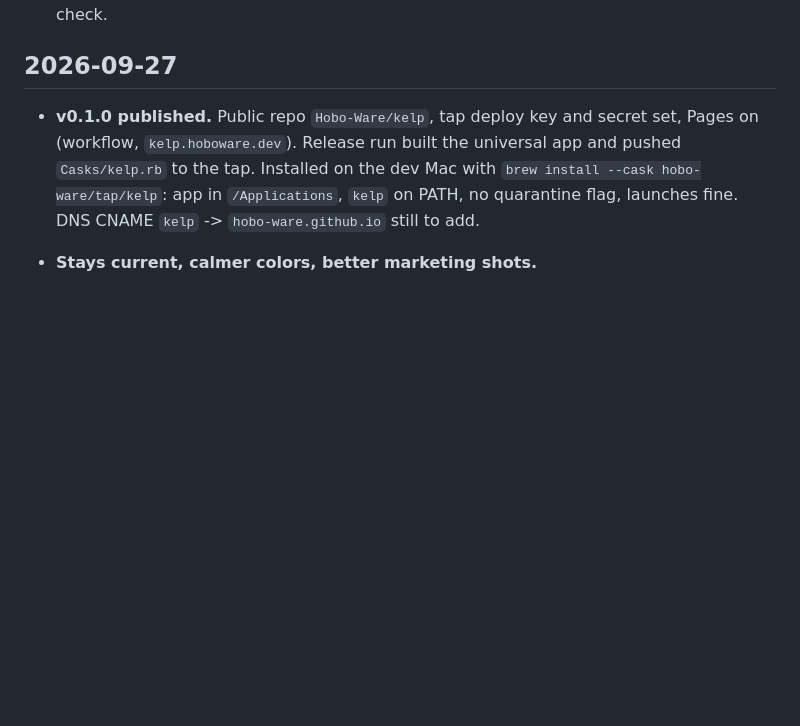
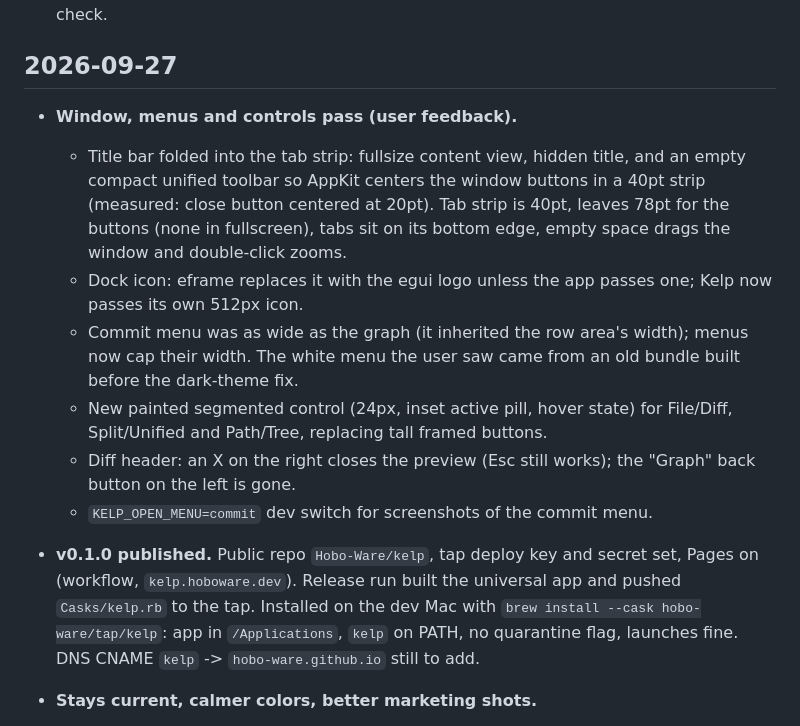
Before and after one commit to Hobo-Ware/kelp, a Markdown page: LEDGER.md, the part around the change. Drawn GitHub-style; blank space fills up the shorter version.

Commit message:
docs: log the window and controls pass

```diff
--- a/LEDGER.md
+++ b/LEDGER.md
@@ -14,6 +14,25 @@ A running log of what got done, newest first. The plan lives in
   update check.
 
 ## 2026-09-27
+
+- **Window, menus and controls pass (user feedback).**
+  - Title bar folded into the tab strip: fullsize content view, hidden
+    title, and an empty compact unified toolbar so AppKit centers the
+    window buttons in a 40pt strip (measured: close button centered at
+    20pt). Tab strip is 40pt, leaves 78pt for the buttons (none in
+    fullscreen), tabs sit on its bottom edge, empty space drags the
+    window and double-click zooms.
+  - Dock icon: eframe replaces it with the egui logo unless the app
+    passes one; Kelp now passes its own 512px icon.
+  - Commit menu was as wide as the graph (it inherited the row area's
+    width); menus now cap their width. The white menu the user saw came
+    from an old bundle built before the dark-theme fix.
+  - New painted segmented control (24px, inset active pill, hover state)
+    for File/Diff, Split/Unified and Path/Tree, replacing tall framed
+    buttons.
+  - Diff header: an X on the right closes the preview (Esc still works);
+    the "Graph" back button on the left is gone.
+  - `KELP_OPEN_MENU=commit` dev switch for screenshots of the commit menu.
 
 - **v0.1.0 published.** Public repo `Hobo-Ware/kelp`, tap deploy key and
   secret set, Pages on (workflow, `kelp.hoboware.dev`). Release run built
```
